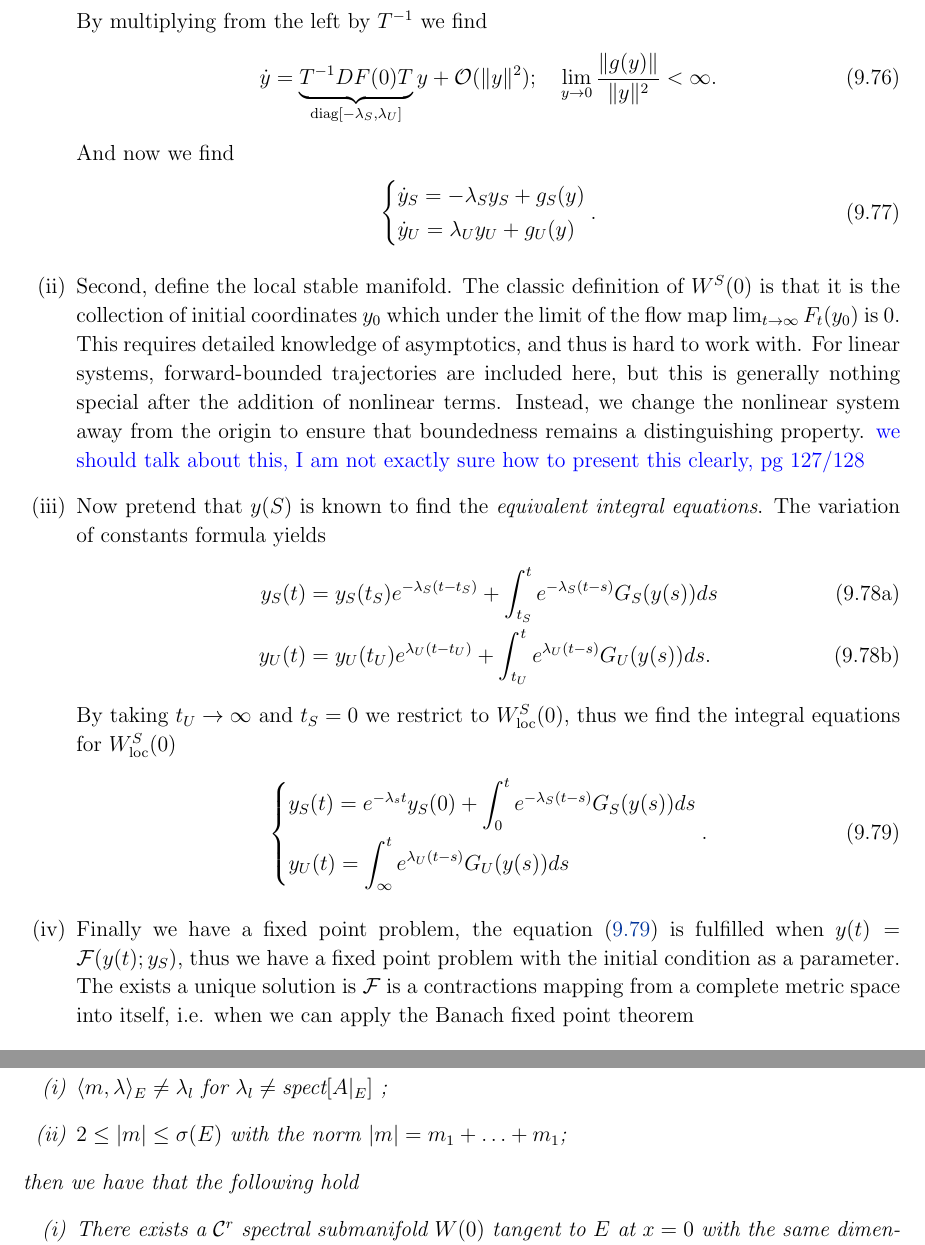
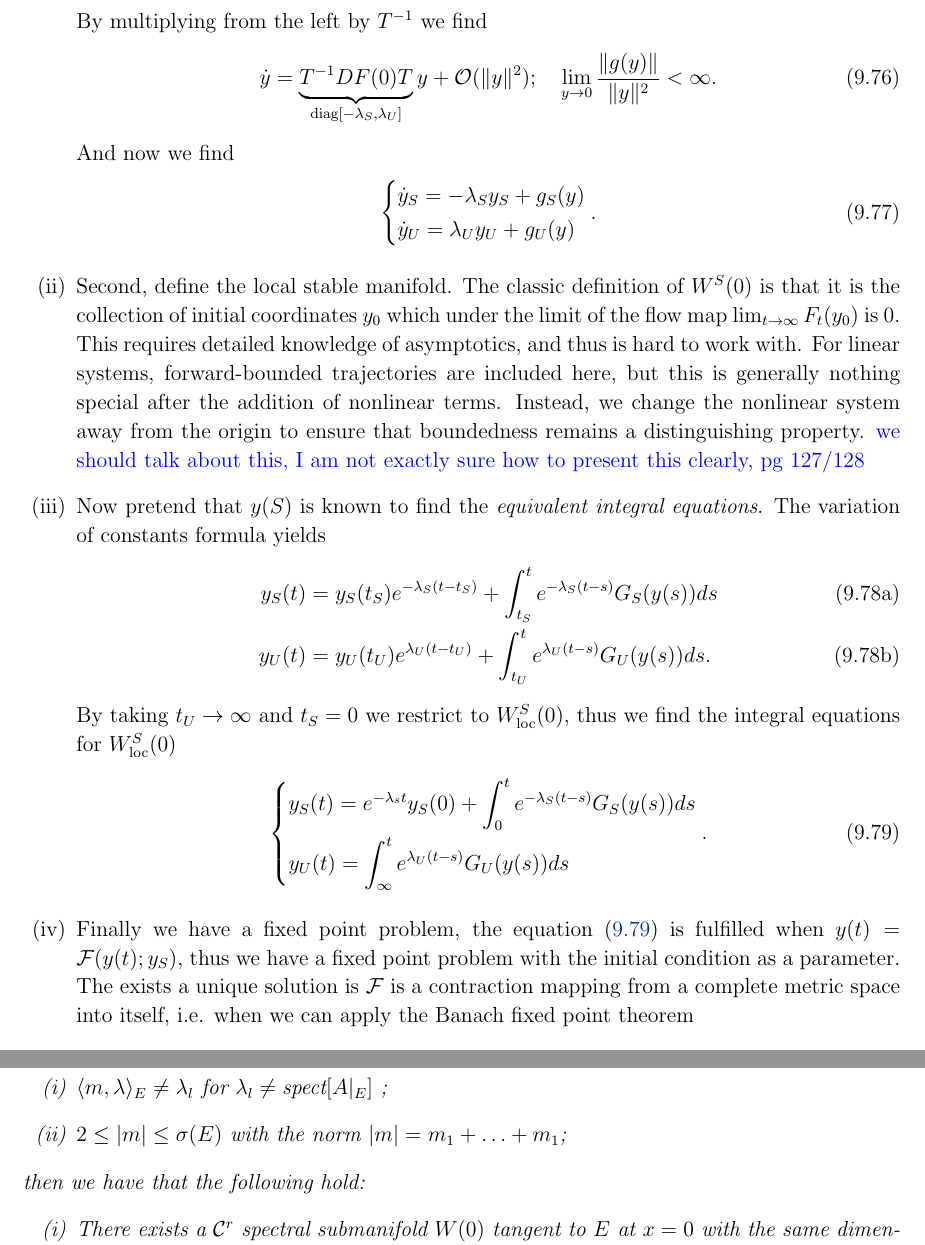
Before and after one commit to TrevorWinstral/NLD_script, a LaTeX thesis (main.tex, which reads chap9.tex): two parts of pages 196 and 201 of 205, joined at a grey line, cut so that both start at the same text. Compiled offline with pdfLaTeX.

Commit message:
fixed typos

```diff
--- a/chap9.tex
+++ b/chap9.tex
@@ -873,7 +873,7 @@ The objective is to construct a stable manifold tangent to $E_{S}$. This will be
 		\end{dcases}
 		.\label{eq9:LP_method5}
 	\end{align}
-\item Finally we have a fixed point problem, the equation \eqref{eq9:LP_method5} is fulfilled when $y(t) = \mathcal{F}(y(t);y_S)$, thus we have a fixed point problem with the initial condition as a parameter. The exists a unique solution is $\mathcal{F}$ is a contractions mapping from a complete metric space into itself, i.e. when we can apply the Banach fixed point theorem
+\item Finally we have a fixed point problem, the equation \eqref{eq9:LP_method5} is fulfilled when $y(t) = \mathcal{F}(y(t);y_S)$, thus we have a fixed point problem with the initial condition as a parameter. The exists a unique solution is $\mathcal{F}$ is a contraction mapping from a complete metric space into itself, i.e. when we can apply the Banach fixed point theorem
 	\begin{align}
 		d(\mathcal{F}(x), \mathcal{F}(y)) \leq q d(x,y);\quad 0 < q < 1.
 	\end{align}
--- a/main.tex
+++ b/main.tex
@@ -25,6 +25,7 @@
 
 \usepackage{mathtools}
 %\mathtoolsset{showonlyrefs}
+\usepackage{cmap} %for copyable indexable pdf output
 
 \usepackage{xcolor}
 \definecolor{linkcolour}{rgb}{0,0.2,0.6}
```
Also changed, not shown: chap9.tex (2 more changed lines).
